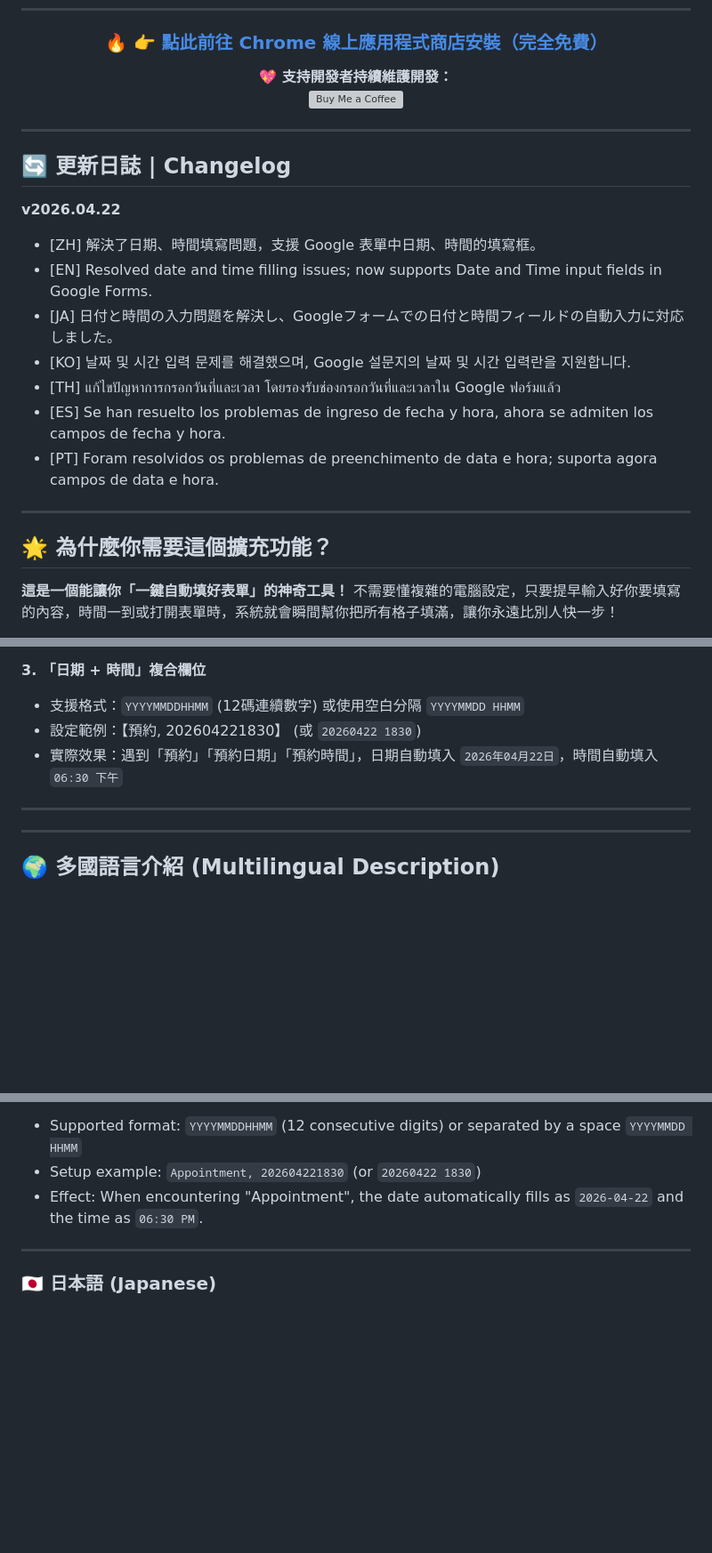
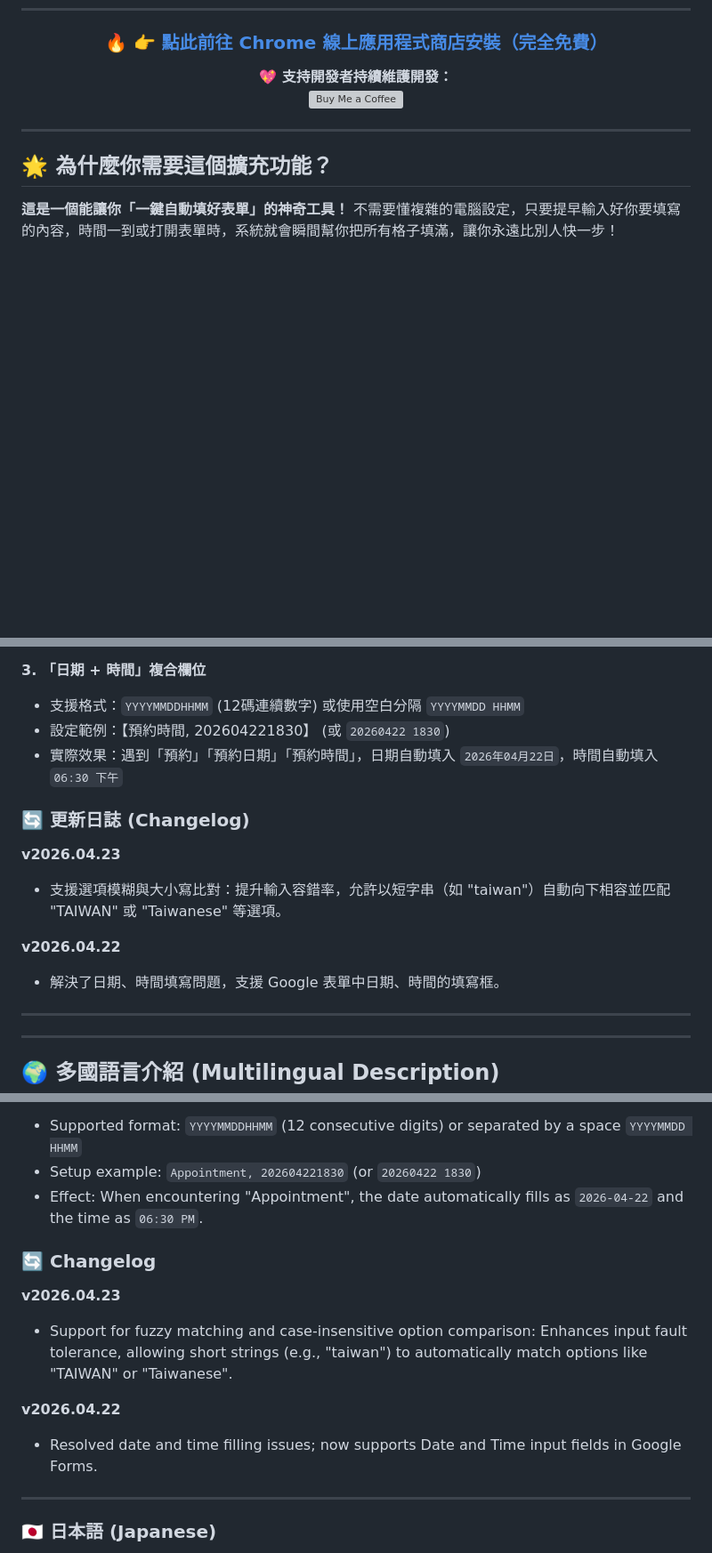
Before and after one commit to blues32767/Google-Form-Auto-Fill-Extension, a Markdown page: README.md, 3 parts joined by grey strips. Shown at 89% size. GitHub-like rendering; blank space fills up the shorter version; grey boxes are pictures that could not be loaded.

```diff
--- a/README.md
+++ b/README.md
@@ -26,19 +26,6 @@
 <a href="https://www.buymeacoffee.com/blues32767" target="_blank"><img src="https://cdn.buymeacoffee.com/buttons/v2/default-yellow.png" alt="Buy Me a Coffee" style="height: 60px !important;width: 217px !important;" height="60"></a>
 
 </div>
-
----
-
-## 🔄 更新日誌 | Changelog
-
-**v2026.04.22**
-- [ZH] 解決了日期、時間填寫問題，支援 Google 表單中日期、時間的填寫框。
-- [EN] Resolved date and time filling issues; now supports Date and Time input fields in Google Forms.
-- [JA] 日付と時間の入力問題を解決し、Googleフォームでの日付と時間フィールドの自動入力に対応しました。
-- [KO] 날짜 및 시간 입력 문제를 해결했으며, Google 설문지의 날짜 및 시간 입력란을 지원합니다.
-- [TH] แก้ไขปัญหาการกรอกวันที่และเวลา โดยรองรับช่องกรอกวันที่และเวลาใน Google ฟอร์มแล้ว
-- [ES] Se han resuelto los problemas de ingreso de fecha y hora, ahora se admiten los campos de fecha y hora.
-- [PT] Foram resolvidos os problemas de preenchimento de data e hora; suporta agora campos de data e hora.
 
 ---
 
@@ -136,8 +123,16 @@ mail,user@gmail.com
 
 **3. 「日期 + 時間」複合欄位**
 * 支援格式：`YYYYMMDDHHMM` (12碼連續數字) 或使用空白分隔 `YYYYMMDD HHMM`
-* 設定範例：【預約, 202604221830】 (或 `20260422 1830`)
+* 設定範例：【預約時間, 202604221830】 (或 `20260422 1830`)
 * 實際效果：遇到「預約」「預約日期」「預約時間」，日期自動填入 `2026年04月22日`，時間自動填入 `06:30 下午`
+
+### 🔄 更新日誌 (Changelog)
+
+**v2026.04.23**
+- 支援選項模糊與大小寫比對：提升輸入容錯率，允許以短字串（如 "taiwan"）自動向下相容並匹配 "TAIWAN" 或 "Taiwanese" 等選項。
+
+**v2026.04.22**
+- 解決了日期、時間填寫問題，支援 Google 表單中日期、時間的填寫框。
 
 ---
 
@@ -226,6 +221,14 @@ Supports Date and Time input fields in Google Forms.
 * Setup example: `Appointment, 202604221830` (or `20260422 1830`)
 * Effect: When encountering "Appointment", the date automatically fills as `2026-04-22` and the time as `06:30 PM`.
 
+### 🔄 Changelog
+
+**v2026.04.23**
+- Support for fuzzy matching and case-insensitive option comparison: Enhances input fault tolerance, allowing short strings (e.g., "taiwan") to automatically match options like "TAIWAN" or "Taiwanese".
+
+**v2026.04.22**
+- Resolved date and time filling issues; now supports Date and Time input fields in Google Forms.
+
 ---
 
 <a id="ja"></a>
```
Also changed, not shown: other parts of README.md (+40 -0 lines).
